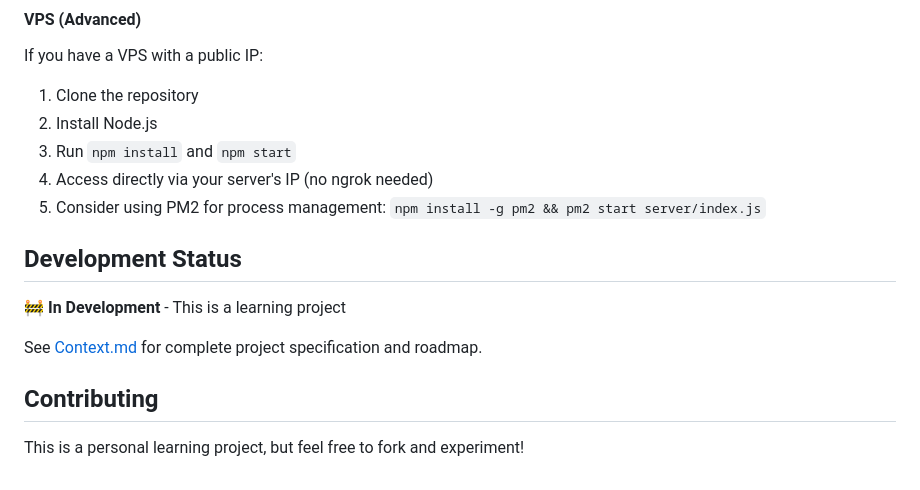
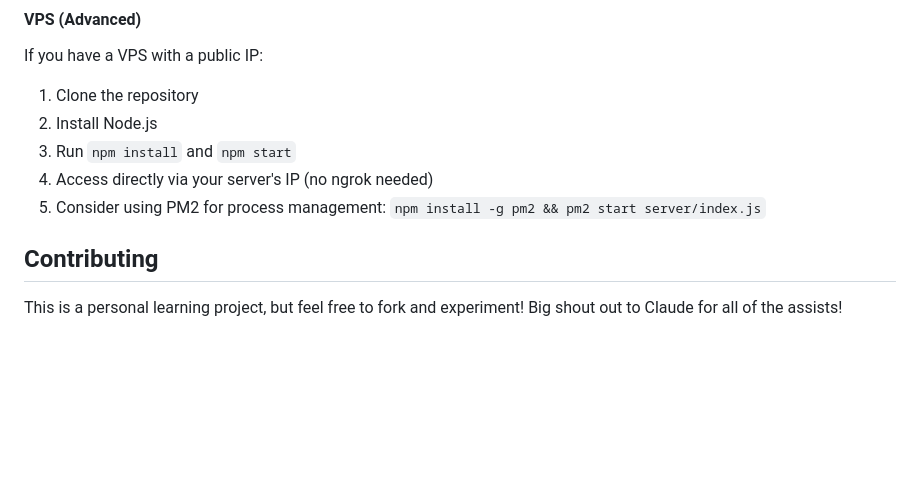
Before and after one commit to KyleMcCalgan/Blackjack, a Markdown page: README.md, the part around the change printed below. Drawn GitHub-style; blank space fills up the shorter version.

```diff
--- a/README.md
+++ b/README.md
@@ -182,12 +182,8 @@ If you have a VPS with a public IP:
 4. Access directly via your server's IP (no ngrok needed)
 5. Consider using PM2 for process management: `npm install -g pm2 && pm2 start server/index.js`
 
-## Development Status
-
-🚧 **In Development** - This is a learning project
-
-See [Context.md](blackjack-game-spec.md) for complete project specification and roadmap.
 
 ## Contributing
 
 This is a personal learning project, but feel free to fork and experiment!
+Big shout out to Claude for all of the assists!
```
Also changed, not shown: other parts of README.md (+1 -1 lines).
